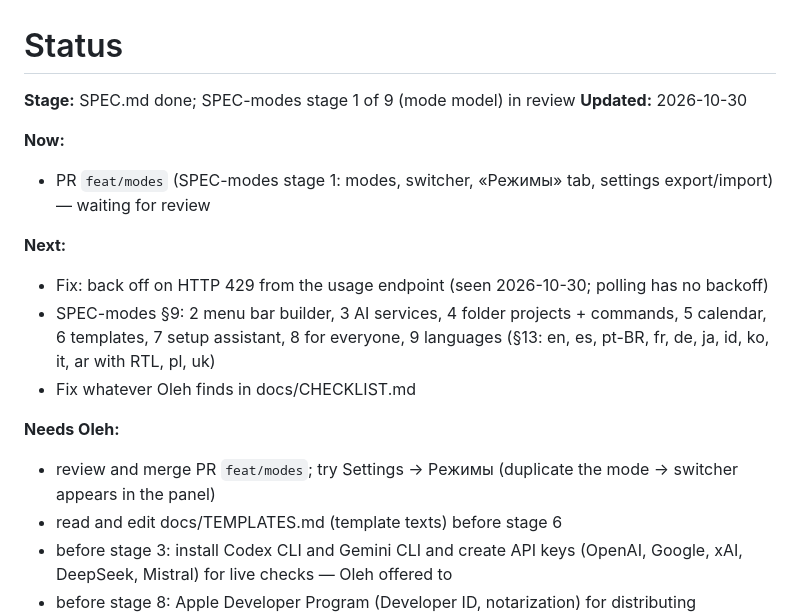
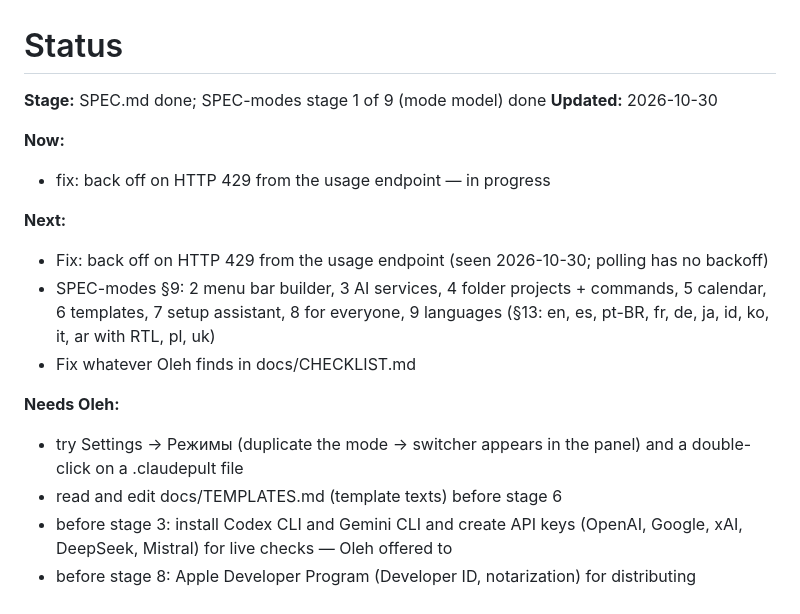
Before and after one commit to OlehDemishev/AIHubBar, a Markdown page: docs/STATUS.md, the part around the change. GitHub-like rendering.

Commit message:
Update STATUS header after modes merge
Co-Authored-By: Claude Opus 5.5 <noreply@anthropic.com>

```diff
--- a/docs/STATUS.md
+++ b/docs/STATUS.md
@@ -1,11 +1,11 @@
 # Status
 
 <!-- summary:start -->
-**Stage:** SPEC.md done; SPEC-modes stage 1 of 9 (mode model) in review
+**Stage:** SPEC.md done; SPEC-modes stage 1 of 9 (mode model) done
 **Updated:** 2026-10-30
 
 **Now:**
-- PR `feat/modes` (SPEC-modes stage 1: modes, switcher, «Режимы» tab, settings export/import) — waiting for review
+- fix: back off on HTTP 429 from the usage endpoint — in progress
 
 **Next:**
 - Fix: back off on HTTP 429 from the usage endpoint (seen 2026-10-30; polling has no backoff)
@@ -13,7 +13,7 @@
 - Fix whatever Oleh finds in docs/CHECKLIST.md
 
 **Needs Oleh:**
-- review and merge PR `feat/modes`; try Settings → Режимы (duplicate the mode → switcher appears in the panel)
+- try Settings → Режимы (duplicate the mode → switcher appears in the panel) and a double-click on a .claudepult file
 - read and edit docs/TEMPLATES.md (template texts) before stage 6
 - before stage 3: install Codex CLI and Gemini CLI and create API keys (OpenAI, Google, xAI, DeepSeek, Mistral) for live checks — Oleh offered to
 - before stage 8: Apple Developer Program (Developer ID, notarization) for distributing ClaudePult; decide on the name (SPEC-modes §10.4)
```
